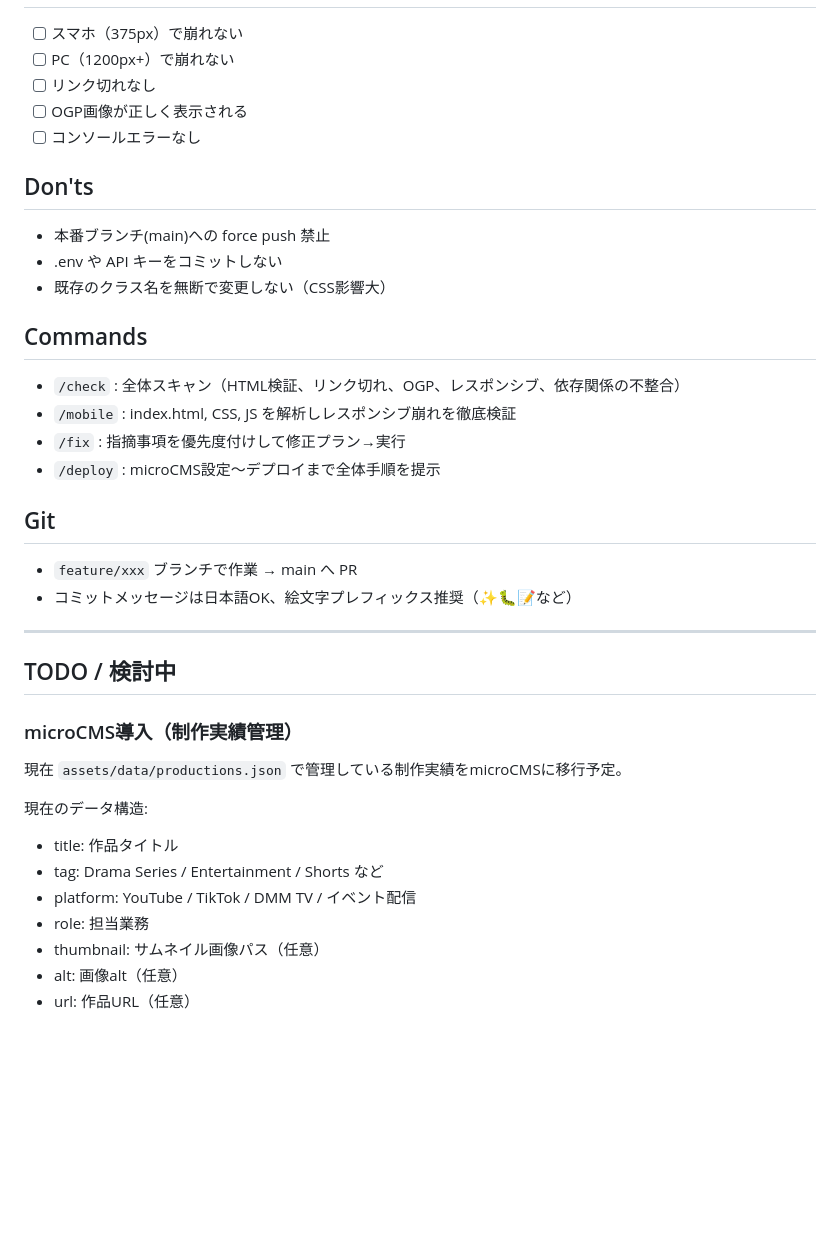
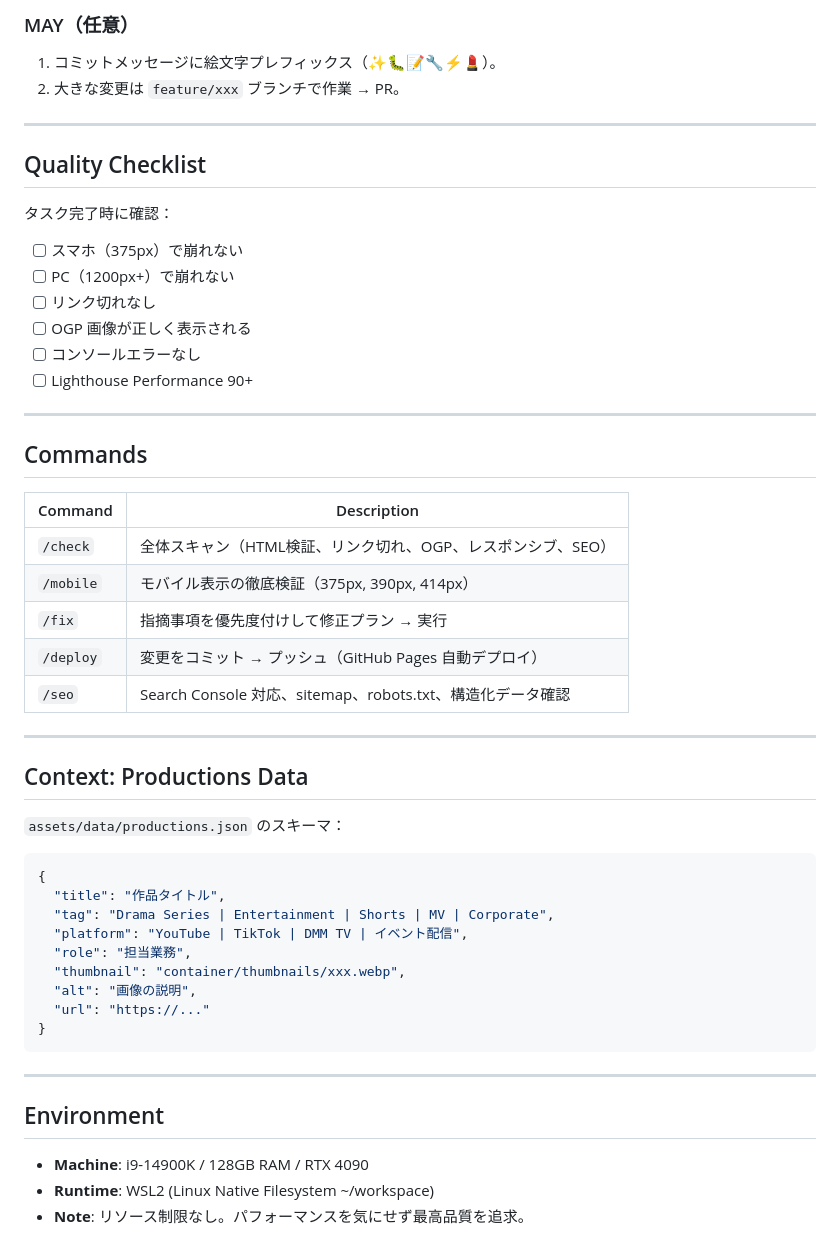
Before and after one commit to akine/undonejp, a Markdown page: CLAUDE.md, the part around one of its changes. GitHub-like rendering; blank space fills up the shorter version.

Commit message:
📝 CLAUDE.md を everything-claude-code 参考に刷新

````diff
--- a/CLAUDE.md
+++ b/CLAUDE.md
@@ -52,36 +89,55 @@
+### MAY（任意）
+
+1. コミットメッセージに絵文字プレフィックス（✨🐛📝🔧⚡💄）。
+2. 大きな変更は `feature/xxx` ブランチで作業 → PR。
+
+---
+
+## Quality Checklist
+
+タスク完了時に確認：
+
 - [ ] スマホ（375px）で崩れない
 - [ ] PC（1200px+）で崩れない
 - [ ] リンク切れなし
-- [ ] OGP画像が正しく表示される
+- [ ] OGP 画像が正しく表示される
 - [ ] コンソールエラーなし
-
-## Don'ts
-- 本番ブランチ(main)への force push 禁止
-- .env や API キーをコミットしない
-- 既存のクラス名を無断で変更しない（CSS影響大）
-
-## Commands
-- `/check` : 全体スキャン（HTML検証、リンク切れ、OGP、レスポンシブ、依存関係の不整合）
-- `/mobile` : index.html, CSS, JS を解析しレスポンシブ崩れを徹底検証
-- `/fix` : 指摘事項を優先度付けして修正プラン→実行
-- `/deploy` : microCMS設定〜デプロイまで全体手順を提示
-
-## Git
-- `feature/xxx` ブランチで作業 → main へ PR
-- コミットメッセージは日本語OK、絵文字プレフィックス推奨（✨🐛📝など）
+- [ ] Lighthouse Performance 90+
 
 ---
 
-## TODO / 検討中
+## Commands
 
-### microCMS導入（制作実績管理）
-現在 `assets/data/productions.json` で管理している制作実績をmicroCMSに移行予定。
+| Command | Description |
+|---------|-------------|
+| `/check` | 全体スキャン（HTML検証、リンク切れ、OGP、レスポンシブ、SEO） |
+| `/mobile` | モバイル表示の徹底検証（375px, 390px, 414px） |
+| `/fix` | 指摘事項を優先度付けして修正プラン → 実行 |
+| `/deploy` | 変更をコミット → プッシュ（GitHub Pages 自動デプロイ） |
+| `/seo` | Search Console 対応、sitemap、robots.txt、構造化データ確認 |
 
-現在のデータ構造:
-- title: 作品タイトル
-- tag: Drama Series / Entertainment / Shorts など
-- platform: YouTube / TikTok / DMM TV / イベント配信
-- role: 担当業務
-- thumbnail: サムネイル画像パス（任意）
-- alt: 画像alt（任意）
-- url: 作品URL（任意）
+---
+
+## Context: Productions Data
+
+`assets/data/productions.json` のスキーマ：
+
+```json
+{
+  "title": "作品タイトル",
+  "tag": "Drama Series | Entertainment | Shorts | MV | Corporate",
+  "platform": "YouTube | TikTok | DMM TV | イベント配信",
+  "role": "担当業務",
+  "thumbnail": "container/thumbnails/xxx.webp",
+  "alt": "画像の説明",
+  "url": "https://..."
+}
+```
+
+---
+
+## Environment
+
+- **Machine**: i9-14900K / 128GB RAM / RTX 4090
+- **Runtime**: WSL2 (Linux Native Filesystem ~/workspace)
+- **Note**: リソース制限なし。パフォーマンスを気にせず最高品質を追求。
````
Also changed, not shown: other parts of CLAUDE.md (+75 -38 lines).
